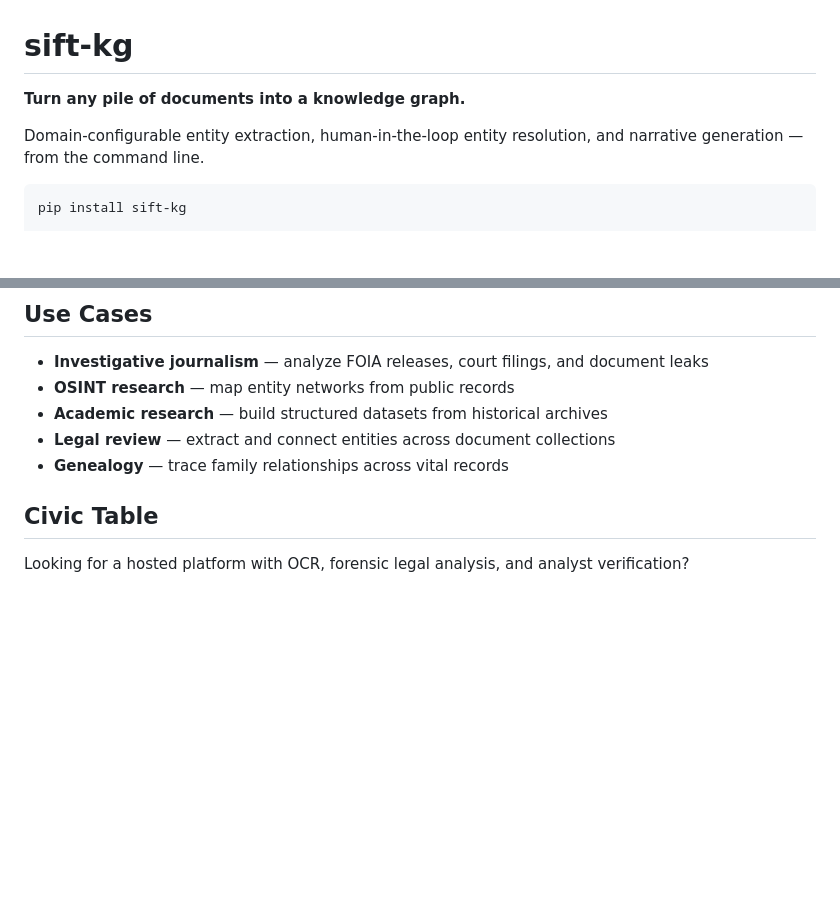
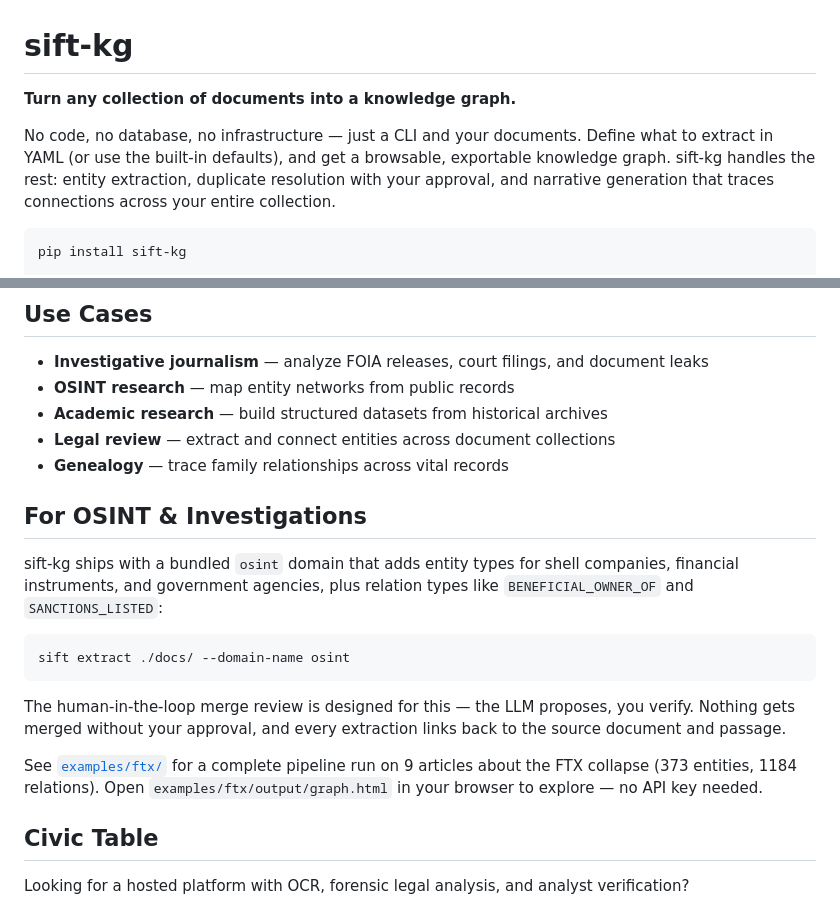
Before and after one commit to juanceresa/sift-kg, a Markdown page: README.md, 2 parts joined by grey strips. Drawn GitHub-style; blank space fills up the shorter version.

Commit message:
docs: rewrite README intro to lead with value prop

````diff
--- a/README.md
+++ b/README.md
@@ -1,8 +1,8 @@
 # sift-kg
 
-**Turn any pile of documents into a knowledge graph.**
+**Turn any collection of documents into a knowledge graph.**
 
-Domain-configurable entity extraction, human-in-the-loop entity resolution, and narrative generation — from the command line.
+No code, no database, no infrastructure — just a CLI and your documents. Define what to extract in YAML (or use the built-in defaults), and get a browsable, exportable knowledge graph. sift-kg handles the rest: entity extraction, duplicate resolution with your approval, and narrative generation that traces connections across your entire collection.
 
 ```bash
 pip install sift-kg
@@ -58,6 +58,18 @@ Every entity and relation links back to the source document and passage. You con
 - **Academic research** — build structured datasets from historical archives
 - **Legal review** — extract and connect entities across document collections
 - **Genealogy** — trace family relationships across vital records
+
+## For OSINT & Investigations
+
+sift-kg ships with a bundled `osint` domain that adds entity types for shell companies, financial instruments, and government agencies, plus relation types like `BENEFICIAL_OWNER_OF` and `SANCTIONS_LISTED`:
+
+```bash
+sift extract ./docs/ --domain-name osint
+```
+
+The human-in-the-loop merge review is designed for this — the LLM proposes, you verify. Nothing gets merged without your approval, and every extraction links back to the source document and passage.
+
+See [`examples/ftx/`](examples/ftx/) for a complete pipeline run on 9 articles about the FTX collapse (373 entities, 1184 relations). Open `examples/ftx/output/graph.html` in your browser to explore — no API key needed.
 
 ## Civic Table
 
````
